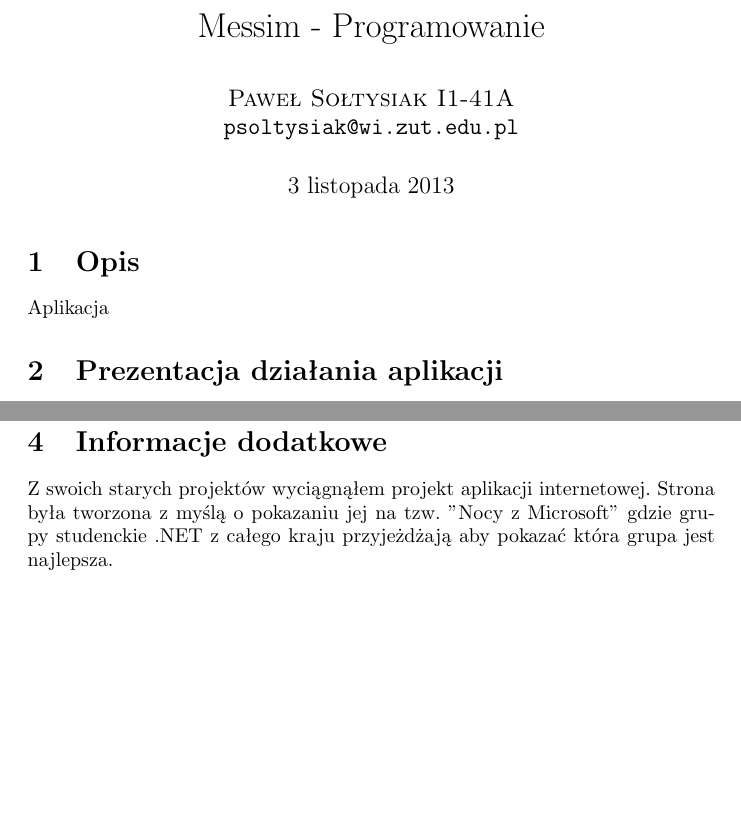
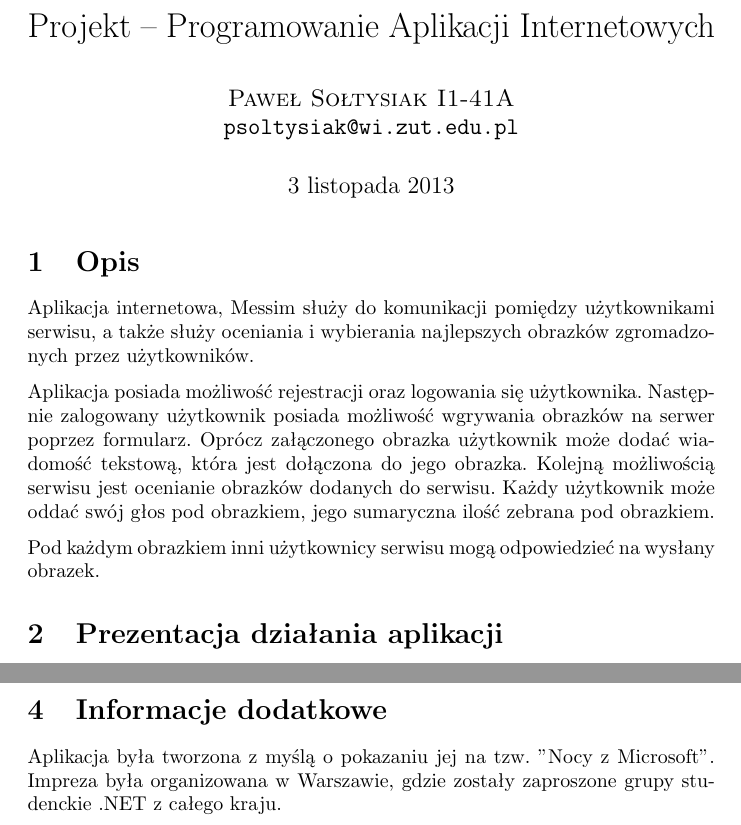
Before and after one commit to soltys/ZUT_PAI, a LaTeX document (project/document/tex/projekt.tex): two parts of pages 1 and 4 of 4, joined at a grey line, cut at the place of the change, the shorter picture padded with empty space. Compiled offline with pdfLaTeX.

Commit message:
finished project document

```diff
--- a/project/document/tex/projekt.tex
+++ b/project/document/tex/projekt.tex
@@ -3,13 +4,20 @@
 \usepackage{parskip}
 \usepackage[utf8]{inputenc}
 \usepackage{graphicx}
-\title{Messim - Programowanie }
+\title{Projekt -- Programowanie Aplikacji Internetowych}
 \author{\textsc{Paweł Sołtysiak I1-41A} \\ \texttt{psoltysiak@wi.zut.edu.pl}}
+
 \begin{document}
 \maketitle
 
 \section{Opis}
-Aplikacja
+Aplikacja internetowa, Messim służy do komunikacji pomiędzy użytkownikami serwisu, a także służy oceniania i wybierania najlepszych obrazków zgromadzonych przez użytkowników.
+
+Aplikacja posiada możliwość rejestracji oraz logowania się użytkownika. Następnie zalogowany użytkownik posiada możliwość wgrywania obrazków na serwer poprzez formularz. Oprócz załączonego obrazka użytkownik może dodać wiadomość tekstową, która jest dołączona do jego obrazka. Kolejną możliwością serwisu jest ocenianie obrazków dodanych do serwisu. Każdy użytkownik może oddać swój głos pod obrazkiem, jego sumaryczna ilość zebrana pod obrazkiem.
+
+Pod każdym obrazkiem inni użytkownicy serwisu mogą odpowiedzieć na wysłany obrazek.
+
+
 \section{Prezentacja działania aplikacji}
 Strona główna dla użytkownika niezalogowanego
 
@@ -42,5 +53,4 @@ Profil osoby po wysłaniu zdjęcia
 \section{Informacje dodatkowe}
-
-Z swoich starych projektów wyciągnąłem projekt aplikacji internetowej. Strona była tworzona z myślą o pokazaniu jej na tzw. "Nocy z Microsoft" gdzie grupy studenckie .NET z całego kraju przyjeżdżają aby pokazać która grupa jest najlepsza.
+Aplikacja była tworzona z myślą o pokazaniu jej na tzw. "Nocy z Microsoft". Impreza była organizowana w Warszawie, gdzie zostały zaproszone grupy studenckie .NET z całego kraju.
 
 \end{document}
```
Also changed, not shown: project/document/tex/projekt.tex (4 more changed lines).
